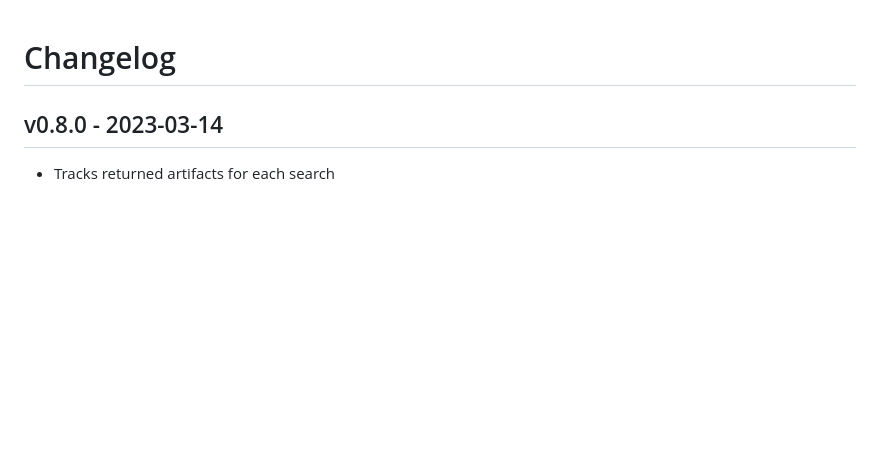
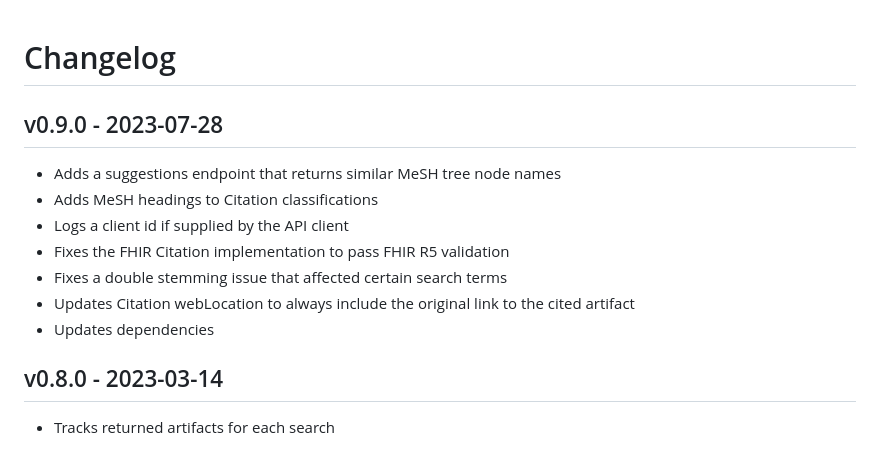
Before and after one commit to AHRQ-CDS/AHRQ-CEDAR-API, a Markdown page: CHANGELOG.md, the part around the change. Rendered like a GitHub page; blank space fills up the shorter version.

Commit message:
Update changelog for release 0.9.0

```diff
--- a/CHANGELOG.md
+++ b/CHANGELOG.md
@@ -1,4 +1,14 @@
 # Changelog
+
+## v0.9.0 - 2023-07-28
+
+* Adds a suggestions endpoint that returns similar MeSH tree node names
+* Adds MeSH headings to Citation classifications
+* Logs a client id if supplied by the API client
+* Fixes the FHIR Citation implementation to pass FHIR R5 validation
+* Fixes a double stemming issue that affected certain search terms
+* Updates Citation webLocation to always include the original link to the cited artifact
+* Updates dependencies
 
 ## v0.8.0 - 2023-03-14
 
```
